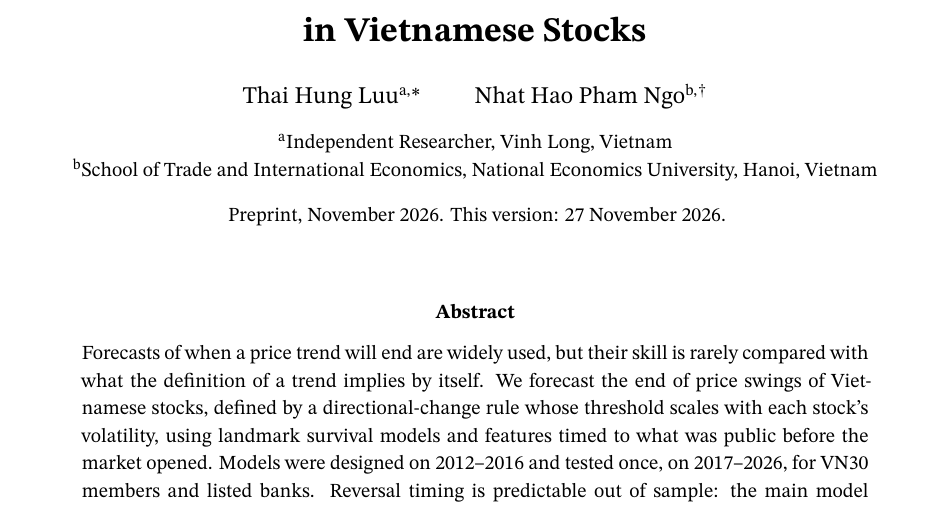
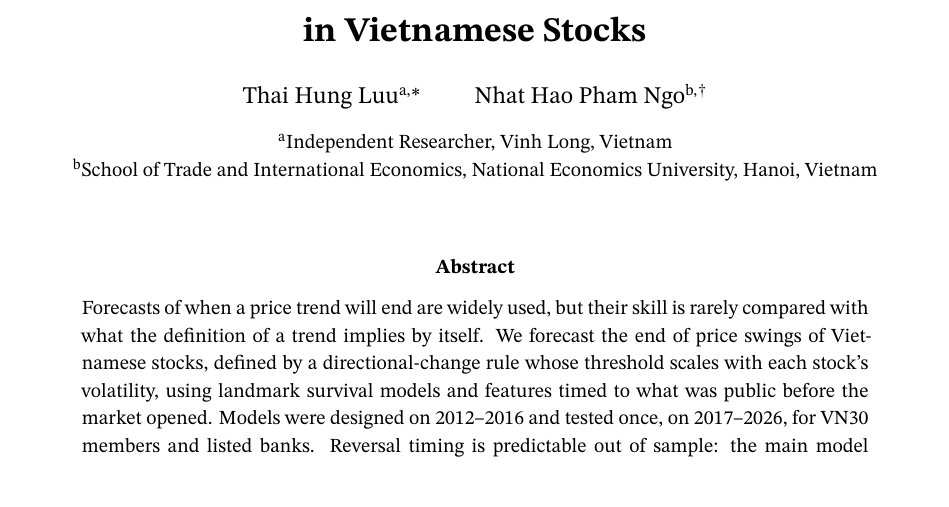
Before and after one commit to HungLuuSB/vn-trend-reversals, a LaTeX paper (papers/paper1/preprint.tex): part of page 1 of 40, cut so that both start at the same text. Compiled offline with XeLaTeX; a missing font is replaced by an installed copy or a similar font.

Commit message:
paper(paper1): preprint without a version line
Co-Authored-By: Claude Opus 5.5 <noreply@anthropic.com>

```diff
--- a/papers/paper1/preprint.tex
+++ b/papers/paper1/preprint.tex
@@ -60,8 +60,6 @@ in Vietnamese Stocks\par}
 {\small\textsuperscript{a}Independent Researcher, Vinh Long, Vietnam\\
 \textsuperscript{b}School of Trade and International Economics, National Economics University,
 Hanoi, Vietnam\par}
-\vspace{0.8em}
-{\small Preprint, November 2026. This version: 27 November 2026.\par}
 \end{center}
 
 \footnotetext[1]{Corresponding author. Email:
```
